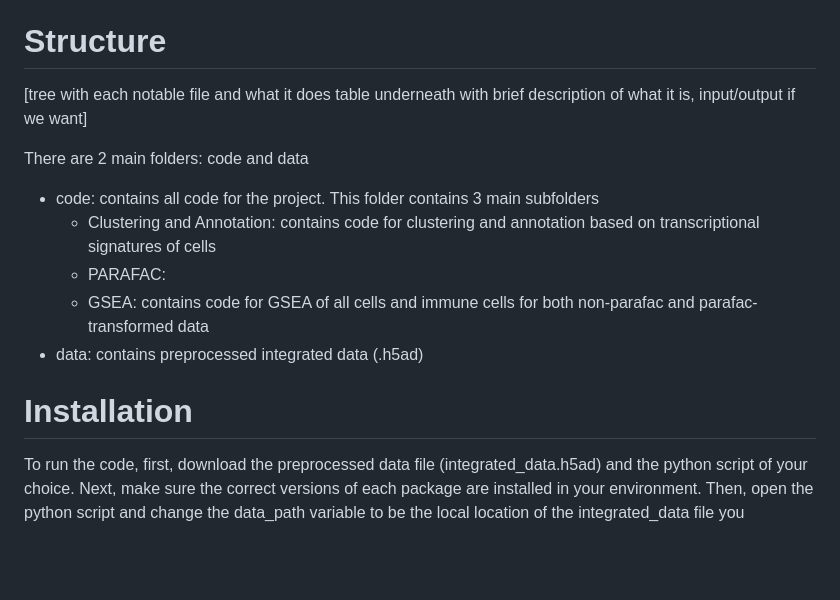
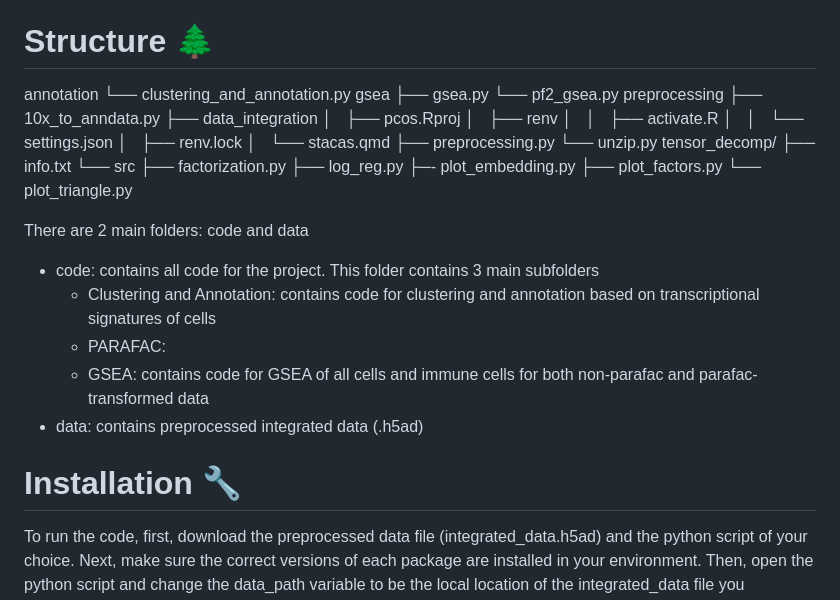
Before and after one commit to JuliaJZhong/pcos, a Markdown page: README.md, the part around one of its changes. Drawn GitHub-style; blank space fills up the shorter version.

```diff
--- a/README.md
+++ b/README.md
@@ -20,9 +20,31 @@ AnnData object with n_obs × n_vars = 20775 (cells) × 28851 (genes)
 - layers: 'counts'
 - obsp: 'distances', 'connectivities'
 
-# Structure
-[tree with each notable file and what it does
-table underneath with brief description of what it is, input/output if we want]
+# Structure 🌲
+annotation
+└── clustering_and_annotation.py
+gsea
+├── gsea.py
+└── pf2_gsea.py
+preprocessing
+├── 10x_to_anndata.py
+├── data_integration
+│   ├── pcos.Rproj
+│   ├── renv
+│   │   ├── activate.R
+│   │   └── settings.json
+│   ├── renv.lock
+│   └── stacas.qmd
+├── preprocessing.py
+└── unzip.py
+tensor_decomp/
+├── info.txt
+└── src
+    ├── factorization.py
+    ├── log_reg.py
+    ├─- plot_embedding.py
+    ├── plot_factors.py
+    └── plot_triangle.py
 
 There are 2 main folders: code and data
 
@@ -32,7 +54,7 @@ There are 2 main folders: code and data
   - GSEA: contains code for GSEA of all cells and immune cells for both non-parafac and parafac-transformed data
 - data: contains preprocessed integrated data (.h5ad)
 
-# Installation
+# Installation 🔧
 To run the code, first, download the preprocessed data file (integrated_data.h5ad) and the python script of your choice. Next, make sure the correct versions of each package are installed in your environment. Then, open the python script and change the data_path variable to be the local location of the integrated_data file you downloaded. Now, you may run the script.
 
 Software & package versions
```
Also changed, not shown: other parts of README.md (+3 -3 lines).
